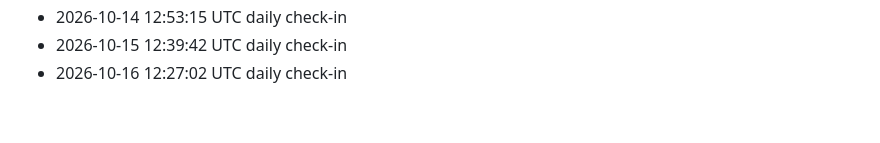
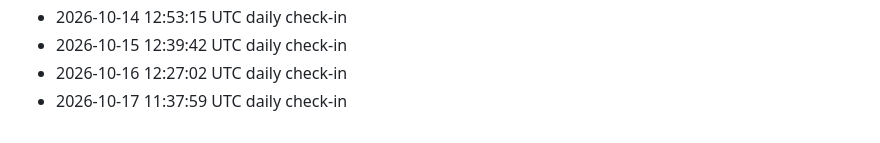
Before and after one commit to LMdletshe/draft-lantern, a Markdown page: log.md, the part around the change. GitHub-like rendering.

Commit message:
Daily log 2026-10-17

```diff
--- a/log.md
+++ b/log.md
@@ -101,3 +101,4 @@ Automated daily check-ins will appear below.
 - 2026-10-14 12:53:15 UTC daily check-in
 - 2026-10-15 12:39:42 UTC daily check-in
 - 2026-10-16 12:27:02 UTC daily check-in
+- 2026-10-17 11:37:59 UTC daily check-in
```
